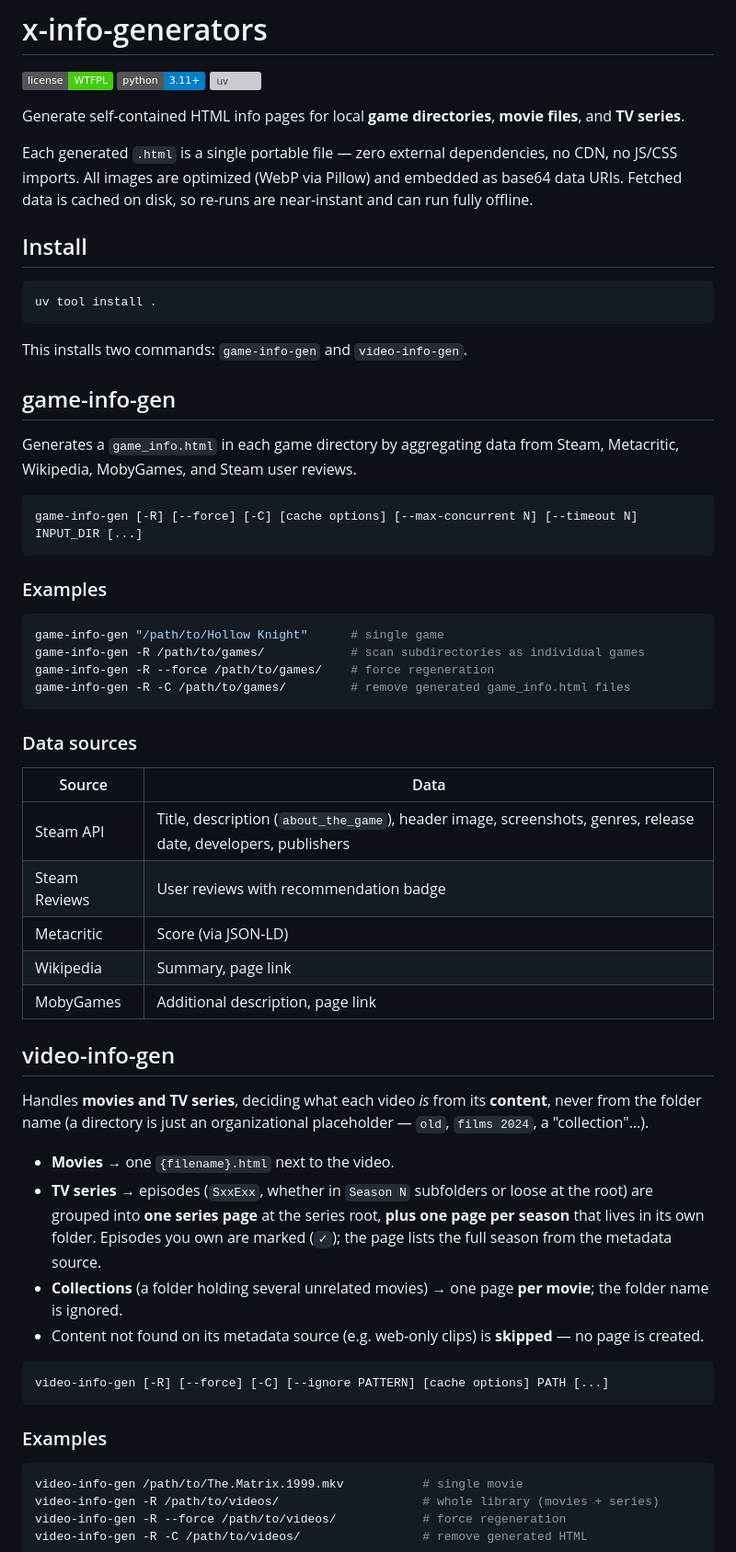
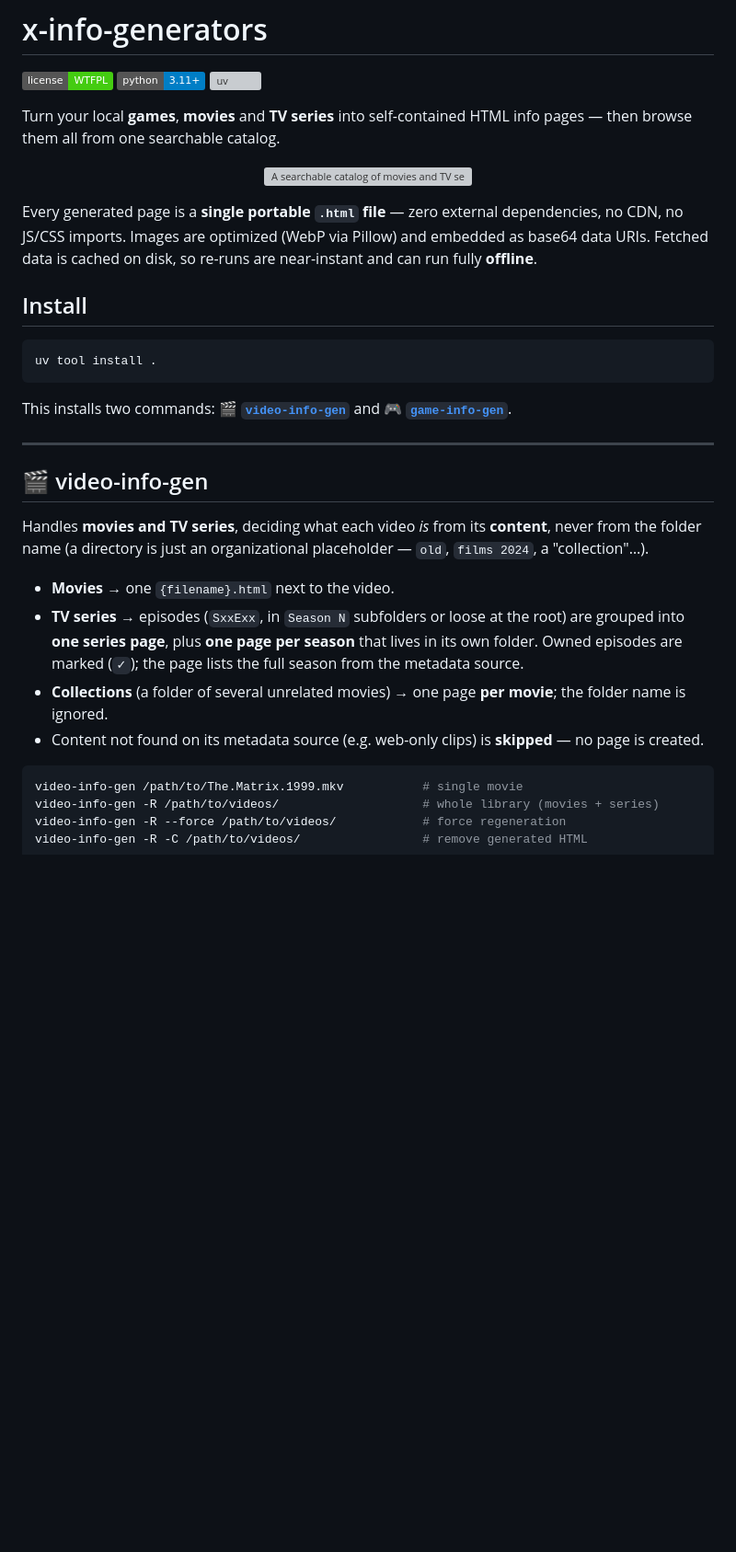
Before and after one commit to janroudaut/x-info-generators, a Markdown page: README.md, the part around one of its changes. Shown at 92% size. Drawn GitHub-style; badges without logos; blank space fills up the shorter version; grey boxes are pictures that could not be loaded.

````diff
--- a/README.md
+++ b/README.md
@@ -4,9 +4,13 @@
 [![Python 3.11+](https://img.shields.io/badge/python-3.11%2B-blue.svg)](pyproject.toml)
 [![uv](https://img.shields.io/endpoint?url=https://raw.githubusercontent.com/astral-sh/uv/main/assets/badge/v0.json)](https://github.com/astral-sh/uv)
 
-Generate self-contained HTML info pages for local **game directories**, **movie files**, and **TV series**.
+Turn your local **games**, **movies** and **TV series** into self-contained HTML info pages — then browse them all from one searchable catalog.
 
-Each generated `.html` is a single portable file — zero external dependencies, no CDN, no JS/CSS imports. All images are optimized (WebP via Pillow) and embedded as base64 data URIs. Fetched data is cached on disk, so re-runs are near-instant and can run fully offline.
+<p align="center">
+  <img src="assets/screenshots/catalog-videos.png" width="900" alt="A searchable catalog of movies and TV series">
+</p>
+
+Every generated page is a **single portable `.html` file** — zero external dependencies, no CDN, no JS/CSS imports. Images are optimized (WebP via Pillow) and embedded as base64 data URIs. Fetched data is cached on disk, so re-runs are near-instant and can run fully **offline**.
 
 ## Install
 
@@ -14,49 +18,18 @@ Each generated `.html` is a single portable file — zero external dependencies,
 uv tool install .
 ```
 
-This installs two commands: `game-info-gen` and `video-info-gen`.
+This installs two commands: [🎬 **`video-info-gen`**](#-video-info-gen) and [🎮 **`game-info-gen`**](#-game-info-gen).
 
-## game-info-gen
+---
 
-Generates a `game_info.html` in each game directory by aggregating data from Steam, Metacritic, Wikipedia, MobyGames, and Steam user reviews.
-
-```
-game-info-gen [-R] [--force] [-C] [cache options] [--max-concurrent N] [--timeout N] INPUT_DIR [...]
-```
-
-### Examples
-
-```bash
-game-info-gen "/path/to/Hollow Knight"      # single game
-game-info-gen -R /path/to/games/            # scan subdirectories as individual games
-game-info-gen -R --force /path/to/games/    # force regeneration
-game-info-gen -R -C /path/to/games/         # remove generated game_info.html files
-```
-
-### Data sources
-
-| Source | Data |
-|--------|------|
-| Steam API | Title, description (`about_the_game`), header image, screenshots, genres, release date, developers, publishers |
-| Steam Reviews | User reviews with recommendation badge |
-| Metacritic | Score (via JSON-LD) |
-| Wikipedia | Summary, page link |
-| MobyGames | Additional description, page link |
-
-## video-info-gen
+## 🎬 video-info-gen
 
 Handles **movies and TV series**, deciding what each video *is* from its **content**, never from the folder name (a directory is just an organizational placeholder — `old`, `films 2024`, a "collection"…).
 
 - **Movies** → one `{filename}.html` next to the video.
-- **TV series** → episodes (`SxxExx`, whether in `Season N` subfolders or loose at the root) are grouped into **one series page** at the series root, **plus one page per season** that lives in its own folder. Episodes you own are marked (`✓`); the page lists the full season from the metadata source.
-- **Collections** (a folder holding several unrelated movies) → one page **per movie**; the folder name is ignored.
+- **TV series** → episodes (`SxxExx`, in `Season N` subfolders or loose at the root) are grouped into **one series page**, plus **one page per season** that lives in its own folder. Owned episodes are marked (`✓`); the page lists the full season from the metadata source.
+- **Collections** (a folder of several unrelated movies) → one page **per movie**; the folder name is ignored.
 - Content not found on its metadata source (e.g. web-only clips) is **skipped** — no page is created.
-
-```
-video-info-gen [-R] [--force] [-C] [--ignore PATTERN] [cache options] PATH [...]
-```
-
-### Examples
 
 ```bash
 video-info-gen /path/to/The.Matrix.1999.mkv           # single movie
````
Also changed, not shown: other parts of README.md (+127 -71 lines), assets/screenshots/catalog-games.png (added), assets/screenshots/game-page.jpg (added), assets/screenshots/movie-page.jpg (added), assets/screenshots/season-page.jpg (added), assets/screenshots/series-page.jpg (added), 1 other file.
